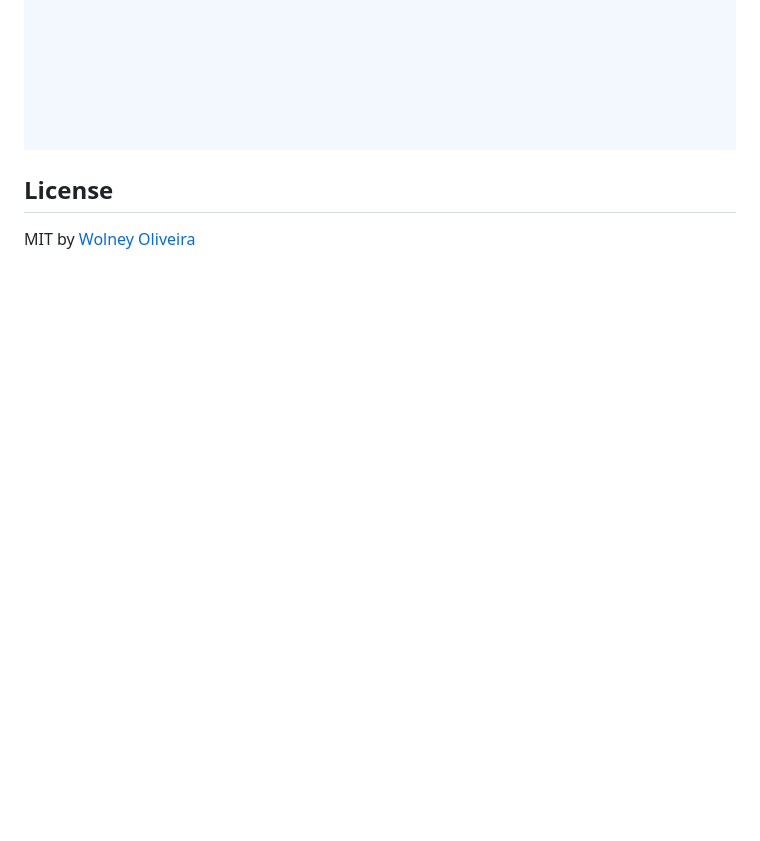
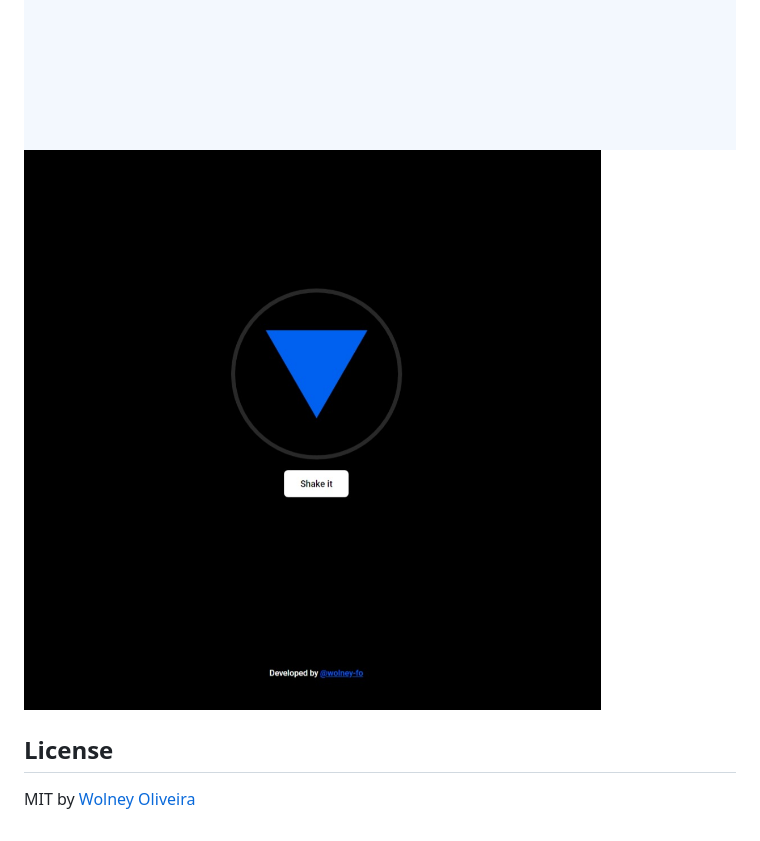
Before and after one commit to wolney-fo/codepen, a Markdown page: README.md, the part around the change. GitHub-like rendering; pictures changed too: Magic8Ball/Magic8Ball_screenshot.jpeg (added); blank space fills up the shorter version.

Commit message:
Magic8Ball

```diff
--- a/README.md
+++ b/README.md
@@ -7,6 +7,7 @@ HTML, CSS and JS projects for Codepen.io
 ![screenshot](Calculator/Calculator_screenshot.jpeg)
 ![screenshot](Clock/Clock_screenshot.jpeg)
 ![screenshot](Counter/Counter_screenshot.jpeg)
+![screenshot](Magic8Ball/Magic8Ball_screenshot.jpeg)
 
 ## License
 MIT by [Wolney Oliveira](https://github.com/wolney-fo)
```
Also changed, not shown: 3 other files.
